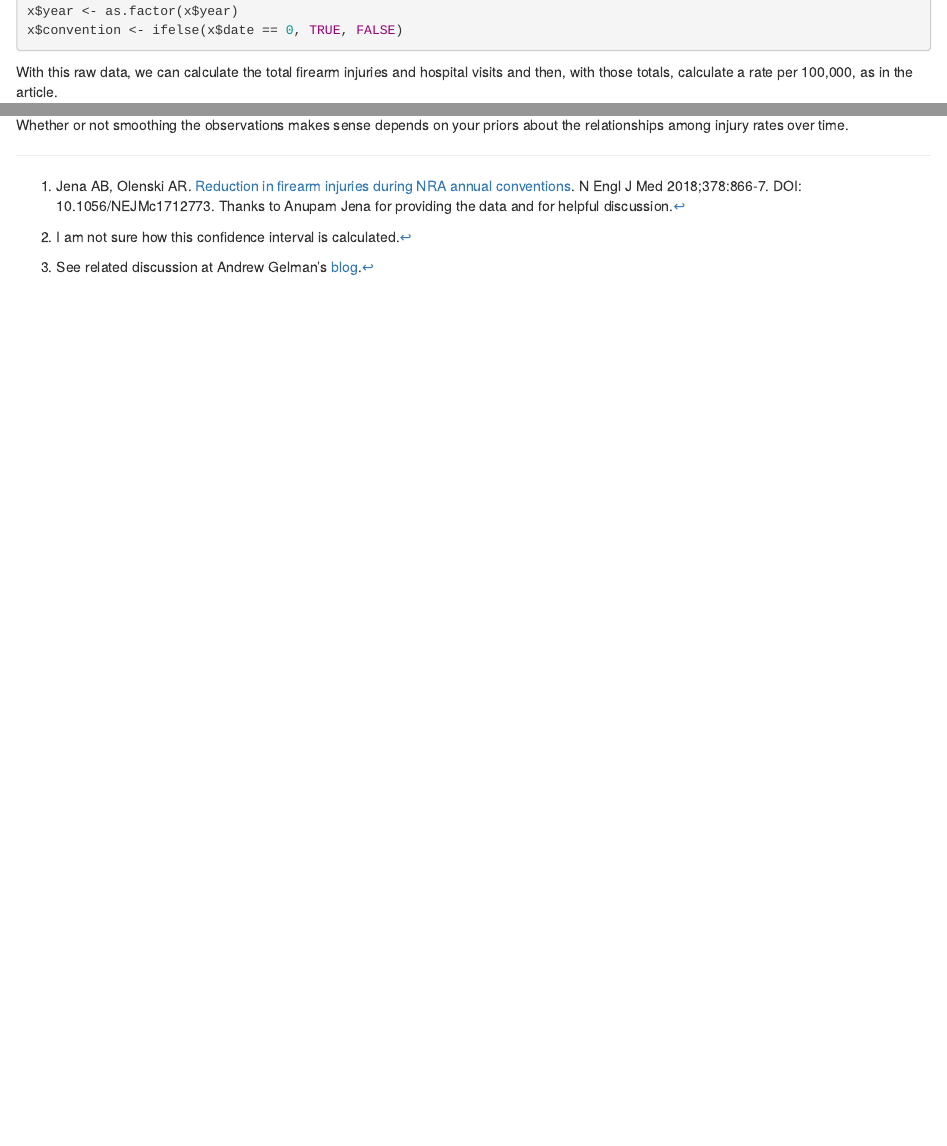
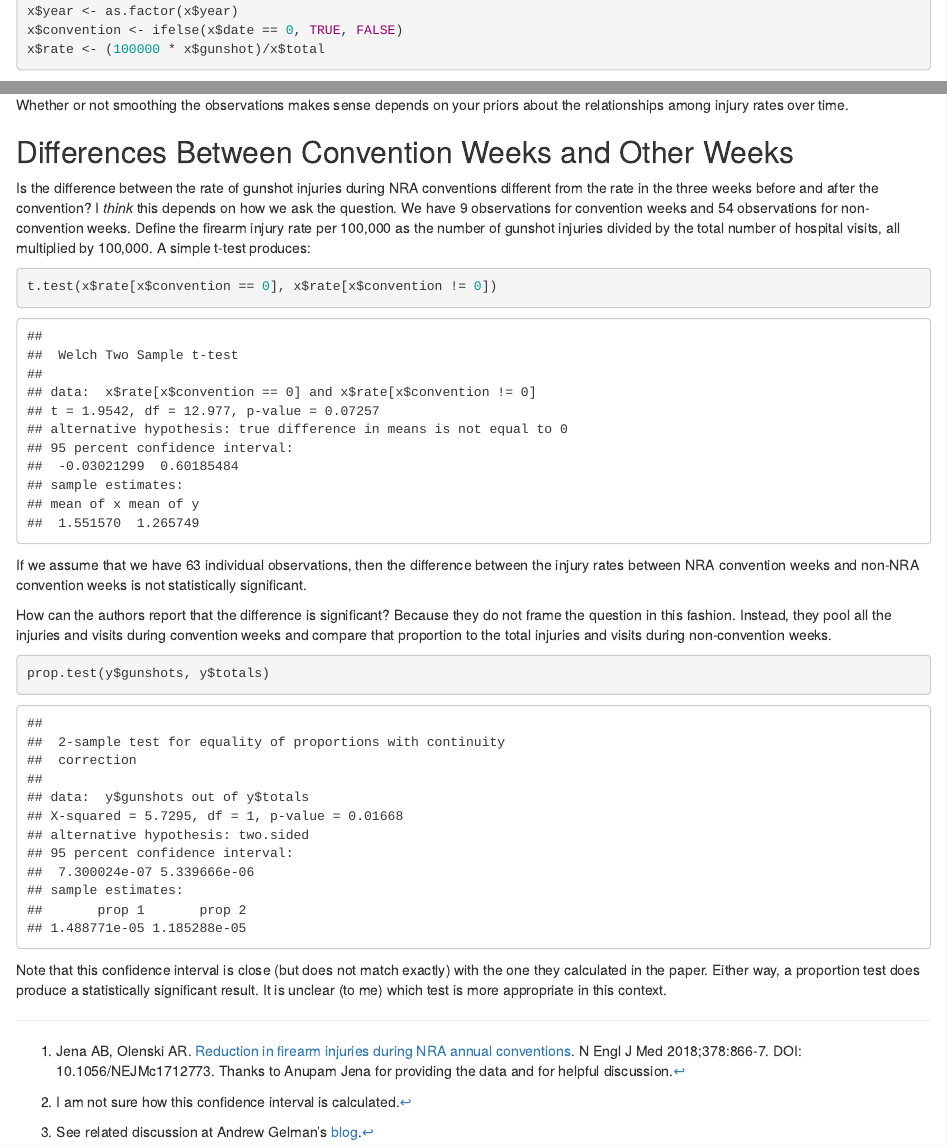
Before and after one commit to davidkane9/nra, an R Markdown document (nra.Rmd): the page in a window 1100 px wide, from 190 px down, and a second part further down, joined at a grey line. The pictures show the output file nra.html that the author committed with the source, opened offline.

Commit message:
further refinements thanks to question from Dale E. Lehman

````diff
--- a/nra.Rmd
+++ b/nra.Rmd
@@ -16,6 +16,7 @@
 x <- read_csv("yearly.csv")
 x$year <- as.factor(x$year)
 x$convention <- ifelse(x$date == 0, TRUE, FALSE)
+x$rate <- (100000 * x$gunshot)/x$total
 ```
 
 With this raw data, we can calculate the total firearm injuries and hospital visits and then, with those totals, calculate a rate per 100,000, as in the article.
@@ -62,6 +63,26 @@
 
 Whether or not smoothing the observations makes sense depends on your priors about the relationships among injury rates over time.
 
+## Differences Between Convention Weeks and Other Weeks
+
+Is the difference between the rate of gunshot injuries during NRA conventions different from the rate in the three weeks before and after the convention? I *think* this depends on how we ask the question. We have `r sum(x$convention)` observations for convention weeks and
+`r sum(! x$convention)` observations for non-convention weeks. Define the firearm injury rate per 100,000 as the number of gunshot injuries divided by the total number of hospital visits, all multiplied by 100,000. A simple t-test produces:
+
+```{r}
+t.test(x$rate[x$convention == 0], x$rate[x$convention != 0])
+```
+
+If we assume that we have `r nrow(x)` individual observations, then the difference between the injury rates between NRA convention weeks and non-NRA convention weeks is not statistically significant.
+
+How can the authors report that the difference is significant? Because they do not frame the question in this fashion. Instead, they pool all the injuries and visits during convention weeks and compare that proportion to the total injuries and visits during non-convention weeks.
+
+```{r}
+prop.test(y$gunshots, y$totals)
+```
+
+Note that this confidence interval is close (but does not match exactly) with the one they calculated in the paper. Either way, a proportion test does produce a statistically significant result. It is unclear (to me) which test is more appropriate in this context.
+
+
 [^1]: Jena AB, Olenski AR. [Reduction in firearm injuries during NRA annual conventions](http://www.nejm.org/doi/full/10.1056/NEJMc1712773). N Engl J Med 2018;378:866-7. DOI: 10.1056/NEJMc1712773. Thanks to Anupam Jena for providing the data and for helpful discussion.
 
 [^2]: I am not sure how this confidence interval is calculated.
````
Also changed, not shown: nra.html, nra.Rmd (2 more changed lines).
